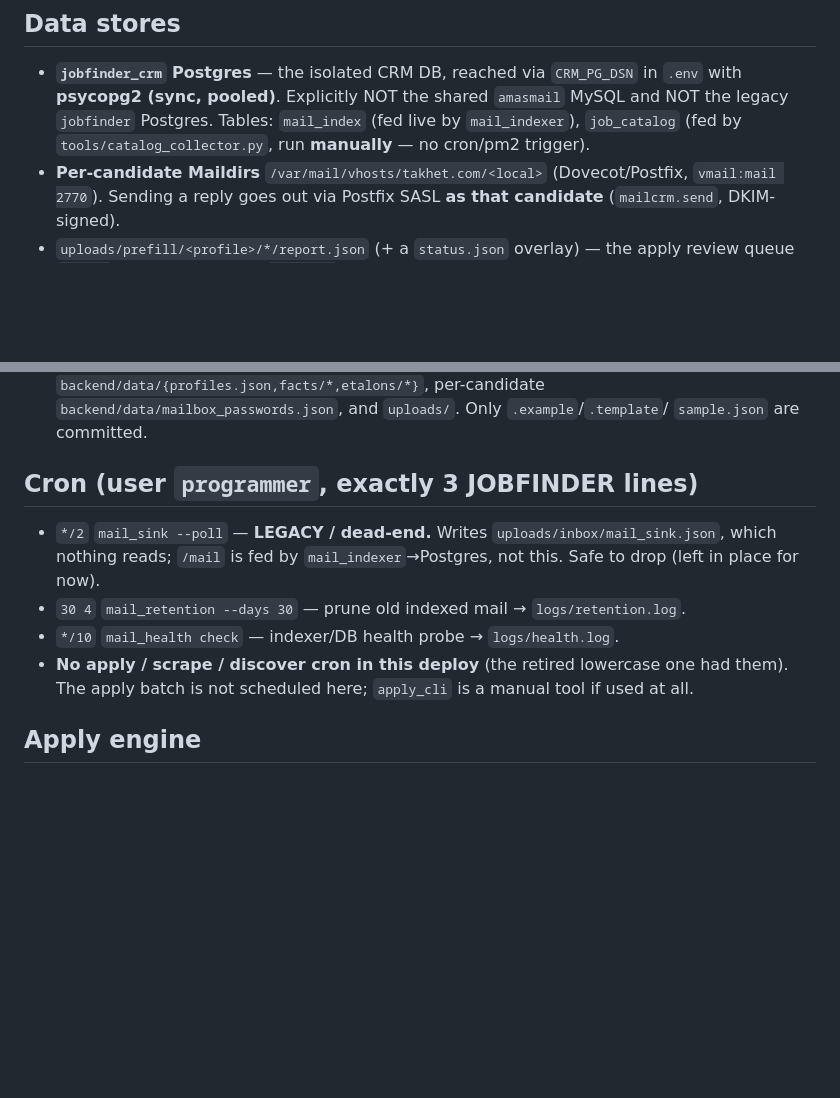
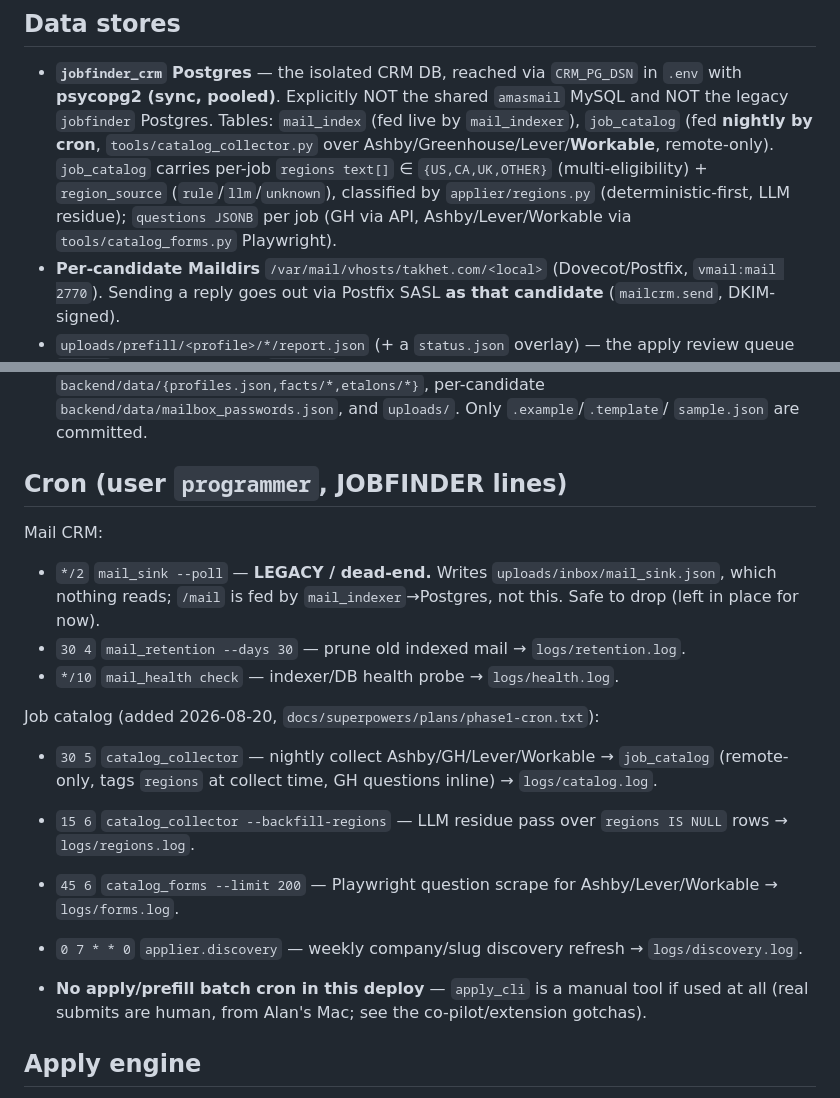
Before and after one commit to baimukhanalan/JOBFINDER, a Markdown page: CLAUDE.md, 2 parts joined by grey strips. Drawn GitHub-style; blank space fills up the shorter version.

Commit message:
docs(claude): document phase-1 job-catalog pipeline (regions, workable, nightly cron)

```diff
--- a/CLAUDE.md
+++ b/CLAUDE.md
@@ -53,8 +53,11 @@ mandatory — `programmer` isn't in the `mail` group interactively, and the Mail
 ## Data stores
 - **`jobfinder_crm` Postgres** — the isolated CRM DB, reached via `CRM_PG_DSN` in `.env` with
   **psycopg2 (sync, pooled)**. Explicitly NOT the shared `amasmail` MySQL and NOT the legacy `jobfinder`
-  Postgres. Tables: `mail_index` (fed live by `mail_indexer`), `job_catalog` (fed by
-  `tools/catalog_collector.py`, run **manually** — no cron/pm2 trigger).
+  Postgres. Tables: `mail_index` (fed live by `mail_indexer`), `job_catalog` (fed **nightly by cron**,
+  `tools/catalog_collector.py` over Ashby/Greenhouse/Lever/**Workable**, remote-only). `job_catalog`
+  carries per-job `regions text[]` ∈ `{US,CA,UK,OTHER}` (multi-eligibility) + `region_source`
+  (`rule`/`llm`/`unknown`), classified by `applier/regions.py` (deterministic-first, LLM residue);
+  `questions JSONB` per job (GH via API, Ashby/Lever/Workable via `tools/catalog_forms.py` Playwright).
 - **Per-candidate Maildirs** `/var/mail/vhosts/takhet.com/<local>` (Dovecot/Postfix, `vmail:mail 2770`).
   Sending a reply goes out via Postfix SASL **as that candidate** (`mailcrm.send`, DKIM-signed).
 - `uploads/prefill/<profile>/*/report.json` (+ a `status.json` overlay) — the apply review queue
@@ -71,13 +74,22 @@ mandatory — `programmer` isn't in the `mail` group interactively, and the Mail
   per-candidate `backend/data/mailbox_passwords.json`, and `uploads/`. Only `.example`/`.template`/
   `sample.json` are committed.
 
-## Cron (user `programmer`, exactly 3 JOBFINDER lines)
+## Cron (user `programmer`, JOBFINDER lines)
+Mail CRM:
 - `*/2` `mail_sink --poll` — **LEGACY / dead-end.** Writes `uploads/inbox/mail_sink.json`, which nothing
   reads; `/mail` is fed by `mail_indexer`→Postgres, not this. Safe to drop (left in place for now).
 - `30 4` `mail_retention --days 30` — prune old indexed mail → `logs/retention.log`.
 - `*/10` `mail_health check` — indexer/DB health probe → `logs/health.log`.
-- **No apply / scrape / discover cron in this deploy** (the retired lowercase one had them). The apply
-  batch is not scheduled here; `apply_cli` is a manual tool if used at all.
+
+Job catalog (added 2026-08-20, `docs/superpowers/plans/phase1-cron.txt`):
+- `30 5` `catalog_collector` — nightly collect Ashby/GH/Lever/Workable → `job_catalog` (remote-only,
+  tags `regions` at collect time, GH questions inline) → `logs/catalog.log`.
+- `15 6` `catalog_collector --backfill-regions` — LLM residue pass over `regions IS NULL` rows → `logs/regions.log`.
+- `45 6` `catalog_forms --limit 200` — Playwright question scrape for Ashby/Lever/Workable → `logs/forms.log`.
+- `0 7 * * 0` `applier.discovery` — weekly company/slug discovery refresh → `logs/discovery.log`.
+
+- **No apply/prefill batch cron in this deploy** — `apply_cli` is a manual tool if used at all (real
+  submits are human, from Alan's Mac; see the co-pilot/extension gotchas).
 
 ## Apply engine
 `applier/runner.prefill_application`: tailor résumé → render PDF → open apply page (reuse saved Playwright
```
